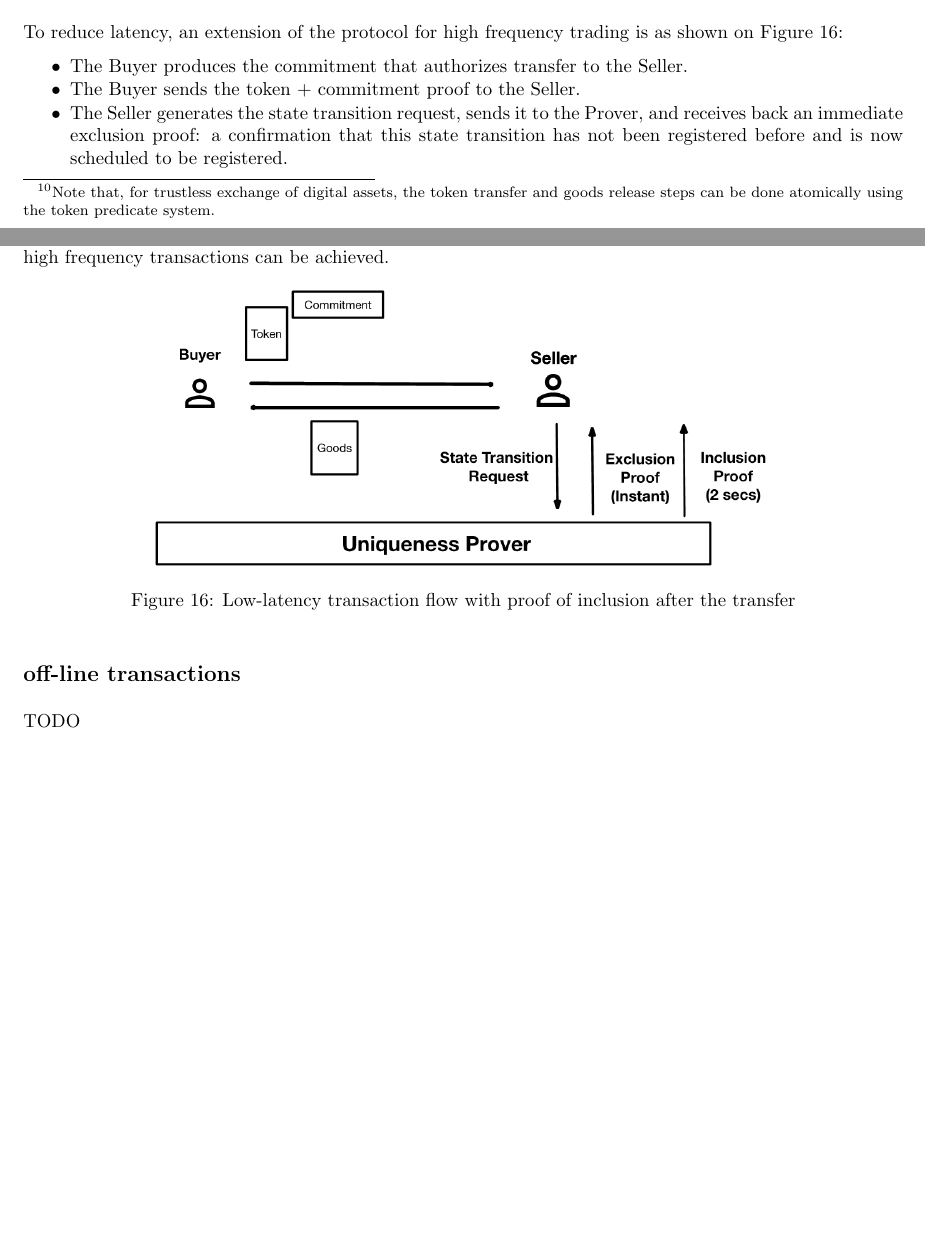
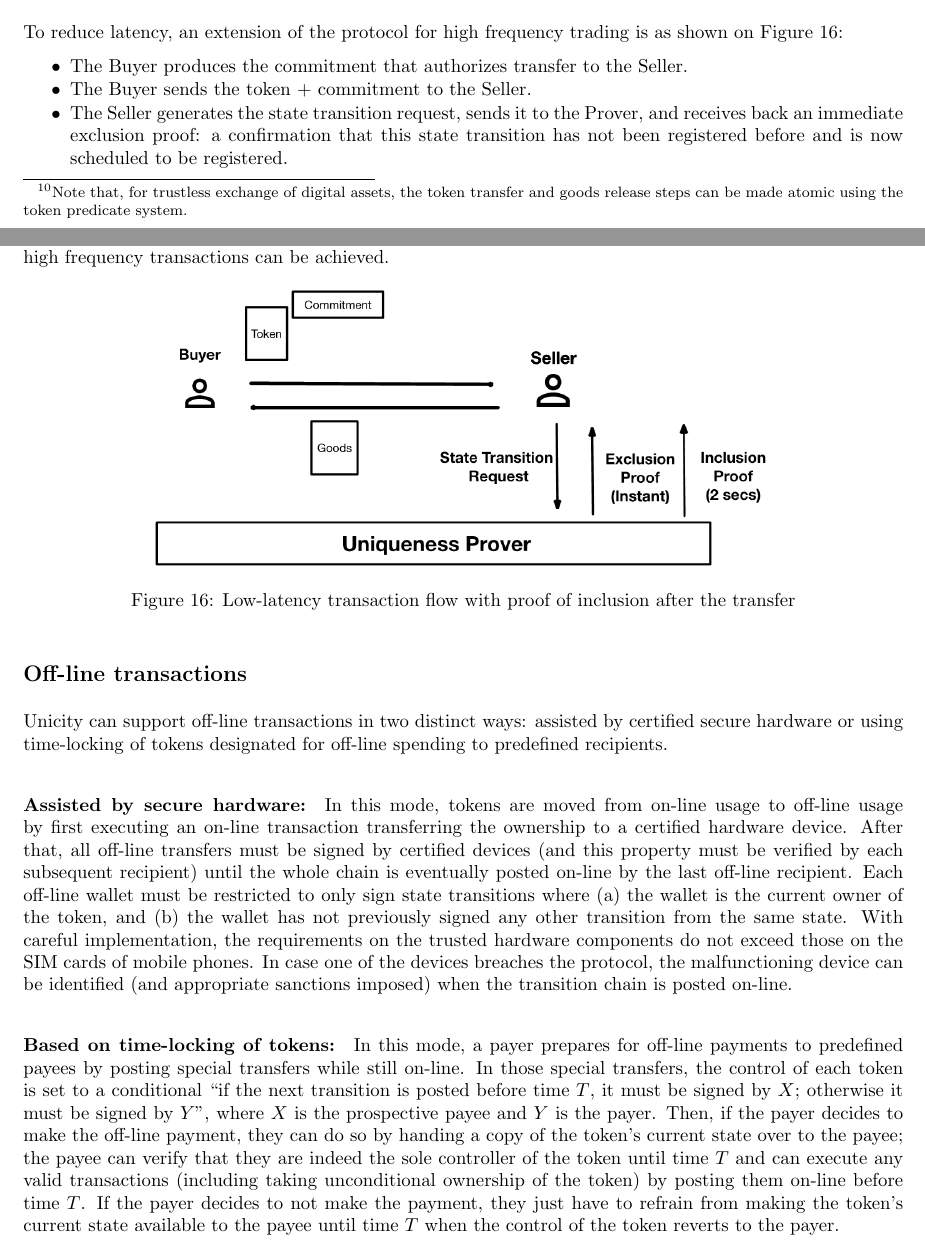
Before and after one commit to unicitynetwork/whitepaper, a LaTeX paper (Unicity.tex): two parts of pages 13 and 14 of 17 before the commit and two parts of pages 13 and 14 of 18 after it, joined at a grey line, cut so that both start at the same text, the shorter picture padded with empty space. Compiled offline with pdfLaTeX.

Commit message:
Added material on off-line transfers

```diff
--- a/Unicity.tex
+++ b/Unicity.tex
@@ -386,7 +386,7 @@ Normally, when a Buyer wants to buy some goods from a Seller, the process is as
   \item The Buyer creates a commitment that authorizes transfer to the Seller and, a state transition request.
   \item The Buyer sends the state transition request to the Prover which will return an inclusion proof in approximately 2~seconds.
   \item The Buyer then sends the token + commitment + inclusion proof to the Seller.
-  \item The Seller verifies the inclusion proof and releases the goods.\footnote{Note that, for trustless exchange of digital assets, the token transfer and goods release steps can be done atomically using the token predicate system.}
+  \item The Seller verifies the inclusion proof and releases the goods.\footnote{Note that, for trustless exchange of digital assets, the token transfer and goods release steps can be made atomic using the token predicate system.}
 \end{itemize}
 
 \begin{figure}[ht]
@@ -399,7 +399,7 @@ Normally, when a Buyer wants to buy some goods from a Seller, the process is as
 To reduce latency, an extension of the protocol for high frequency trading is as shown on Figure~\ref{fig:LowLatency2}:
 \begin{itemize}
   \item The Buyer produces the commitment that authorizes transfer to the Seller.
-  \item The Buyer sends the token + commitment proof to the Seller.
+  \item The Buyer sends the token + commitment to the Seller.
   \item The Seller generates the state transition request, sends it to the Prover, and receives back an immediate exclusion proof: a confirmation that this state transition has not been registered before and is now scheduled to be registered.
   \item The Seller then releases the goods immediately.
   \item Finally, the Seller waits (approximately 2~seconds) for the inclusion proof before the received token can be added to usable inventory.
@@ -414,9 +414,17 @@ Provided that participants have sufficient inventory of tokens for the 2-second
     \label{fig:LowLatency2}
 \end{figure}
 
+\subsection{Off-line transactions}
 
-\subsection{off-line transactions}
-TODO
+Unicity can support off-line transactions in two distinct ways: assisted by certified secure hardware or using time-locking of tokens designated for off-line spending to predefined recipients.
+
+\paragraph{Assisted by secure hardware:}
+
+In this mode, tokens are moved from on-line usage to off-line usage by first executing an on-line transaction transferring the ownership to a certified hardware device. After that, all off-line transfers must be signed by certified devices (and this property must be verified by each subsequent recipient) until the whole chain is eventually posted on-line by the last off-line recipient. Each off-line wallet must be restricted to only sign state transitions where (a)~the wallet is the current owner of the token, and (b)~the wallet has not previously signed any other transition from the same state. With careful implementation, the requirements on the trusted hardware components do not exceed those on the SIM cards of mobile phones. In case one of the devices breaches the protocol, the malfunctioning device can be identified (and appropriate sanctions imposed) when the transition chain is posted on-line.
+
+\paragraph{Based on time-locking of tokens:}
+
+In this mode, a payer prepares for off-line payments to predefined payees by posting special transfers while still on-line. In those special transfers, the control of each token is set to a conditional ``if the next transition is posted before time~$T$, it must be signed by~$X$; otherwise it must be signed by~$Y$'', where $X$ is the prospective payee and $Y$ is the payer. Then, if the payer decides to make the off-line payment, they can do so by handing a copy of the token's current state over to the payee; the payee can verify that they are indeed the sole controller of the token until time~$T$ and can execute any valid transactions (including taking unconditional ownership of the token) by posting them on-line before time~$T$. If the payer decides to not make the payment, they just have to refrain from making the token's current state available to the payee until time~$T$ when the control of the token reverts to the payer.
 
 \section{Decentralized Finance}
 
```
